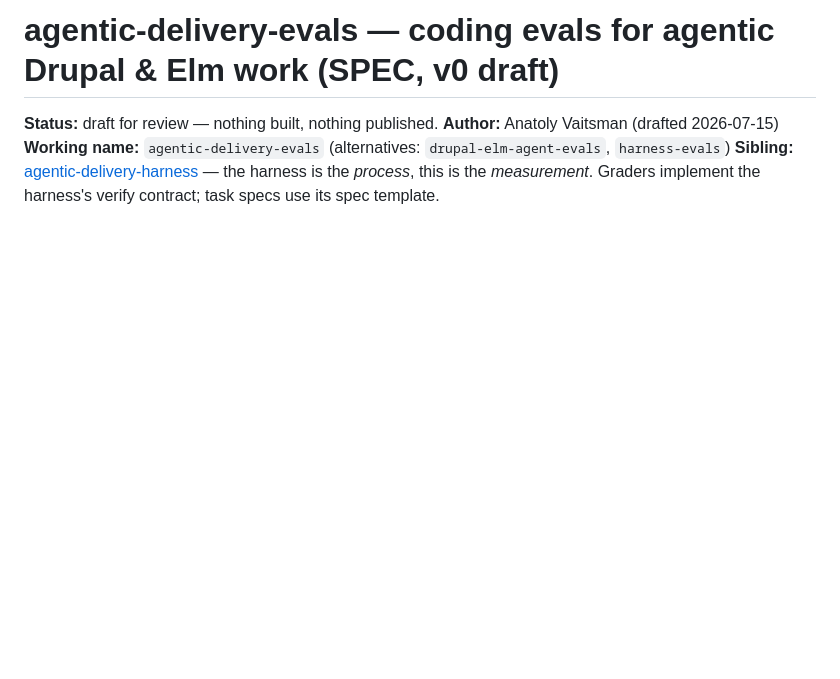
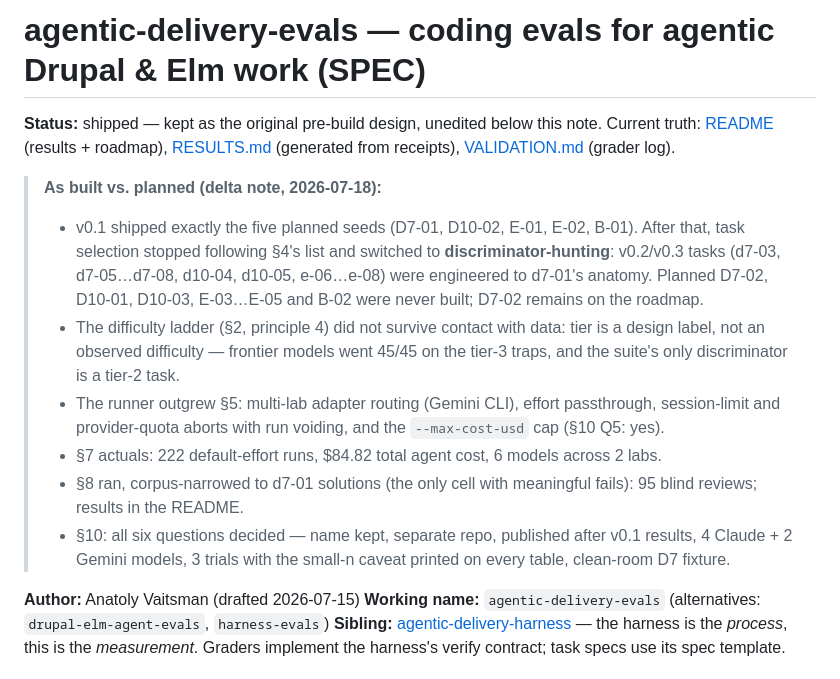
Before and after one commit to anvmn/agentic-delivery-evals, a Markdown page: SPEC.md, the part around the change. GitHub-like rendering; blank space fills up the shorter version.

```diff
--- a/SPEC.md
+++ b/SPEC.md
@@ -1,6 +1,16 @@
-# agentic-delivery-evals — coding evals for agentic Drupal & Elm work (SPEC, v0 draft)
+# agentic-delivery-evals — coding evals for agentic Drupal & Elm work (SPEC)
 
-**Status:** draft for review — nothing built, nothing published.
+**Status:** shipped — kept as the original pre-build design, unedited below this note. Current truth: [README](README.md) (results + roadmap), [RESULTS.md](RESULTS.md) (generated from receipts), [VALIDATION.md](VALIDATION.md) (grader log).
+
+> **As built vs. planned (delta note, 2026-07-18):**
+>
+> - v0.1 shipped exactly the five planned seeds (D7-01, D10-02, E-01, E-02, B-01). After that, task selection stopped following §4's list and switched to **discriminator-hunting**: v0.2/v0.3 tasks (d7-03, d7-05…d7-08, d10-04, d10-05, e-06…e-08) were engineered to d7-01's anatomy. Planned D7-02, D10-01, D10-03, E-03…E-05 and B-02 were never built; D7-02 remains on the roadmap.
+> - The difficulty ladder (§2, principle 4) did not survive contact with data: tier is a design label, not an observed difficulty — frontier models went 45/45 on the tier-3 traps, and the suite's only discriminator is a tier-2 task.
+> - The runner outgrew §5: multi-lab adapter routing (Gemini CLI), effort passthrough, session-limit and provider-quota aborts with run voiding, and the `--max-cost-usd` cap (§10 Q5: yes).
+> - §7 actuals: 222 default-effort runs, $84.82 total agent cost, 6 models across 2 labs.
+> - §8 ran, corpus-narrowed to d7-01 solutions (the only cell with meaningful fails): 95 blind reviews; results in the README.
+> - §10: all six questions decided — name kept, separate repo, published after v0.1 results, 4 Claude + 2 Gemini models, 3 trials with the small-n caveat printed on every table, clean-room D7 fixture.
+
 **Author:** Anatoly Vaitsman (drafted 2026-07-15)
 **Working name:** `agentic-delivery-evals` (alternatives: `drupal-elm-agent-evals`, `harness-evals`)
 **Sibling:** [agentic-delivery-harness](https://github.com/anvmn/agentic-delivery-harness) — the harness is the *process*, this is the *measurement*. Graders implement the harness's verify contract; task specs use its spec template.
```
Also changed, not shown: VALIDATION.md (+45 -19 lines).
